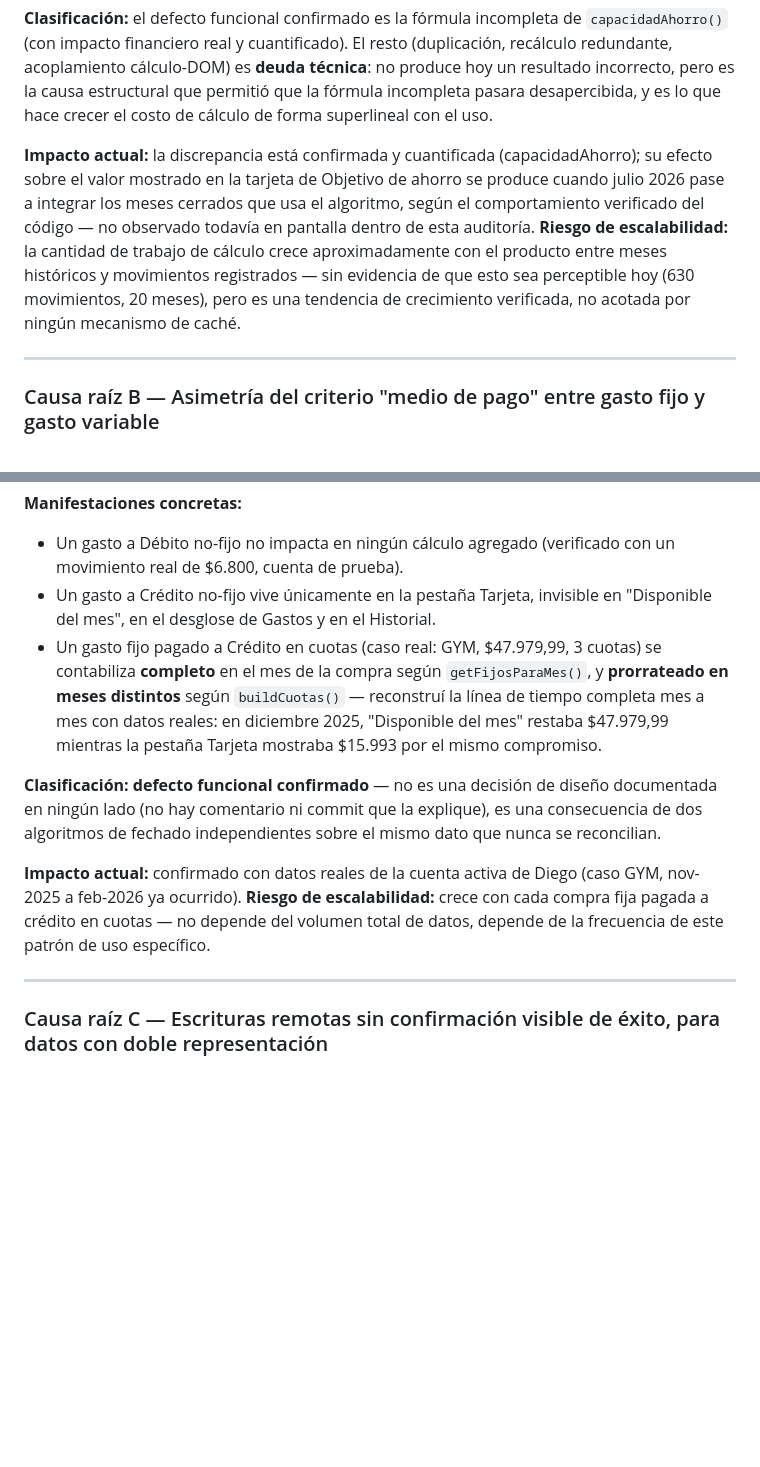
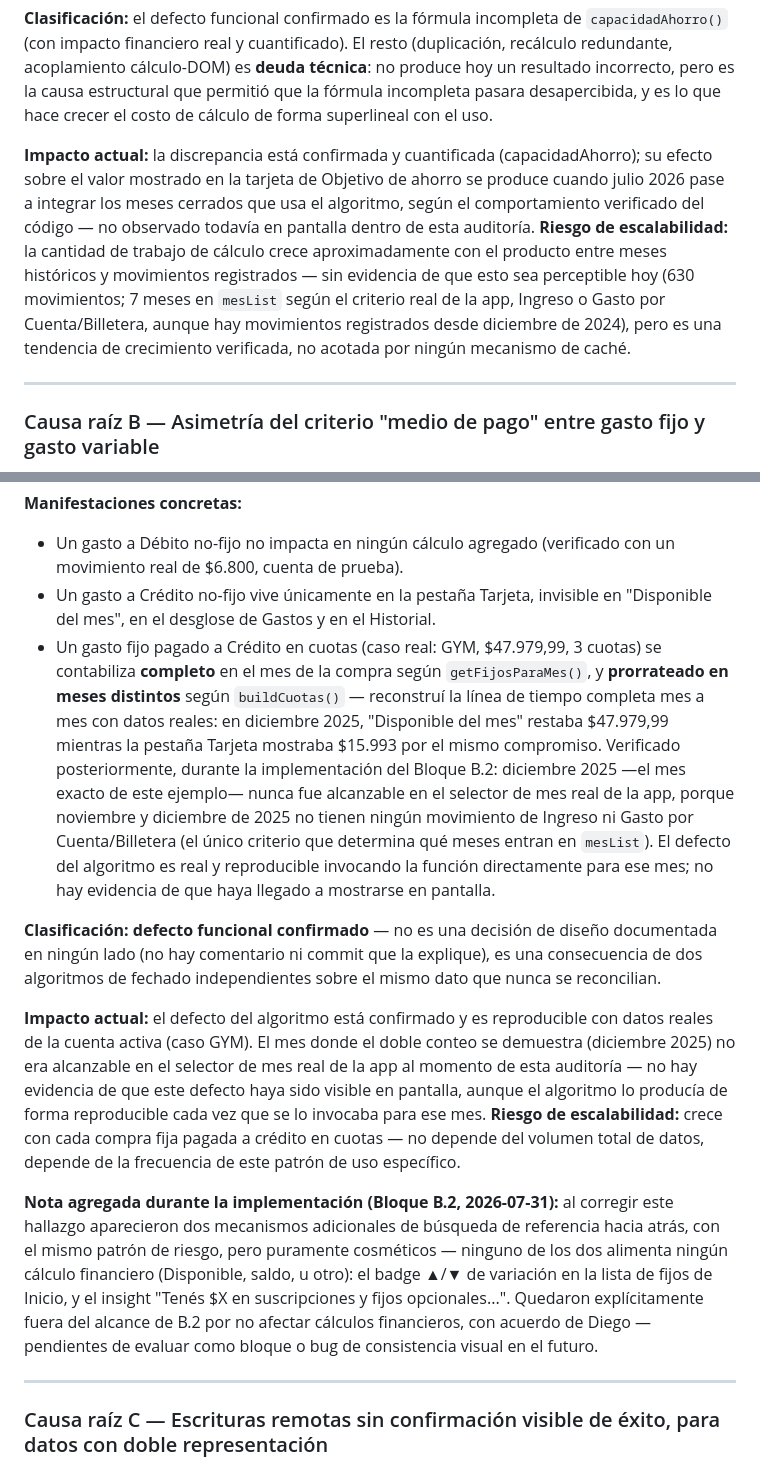
Before and after one commit to diepizaga/cfo-personal, a Markdown page: docs/AUDITORIA_2026-07-31.md, 2 parts joined by grey strips. Drawn GitHub-style; blank space fills up the shorter version.

Commit message:
docs: corrige tres precisiones del diagnóstico verificadas durante la implementación
Sin cambios de comportamiento — documentación pura.

- Causa raíz A: reemplaza la aproximación de "20 meses" por el conteo
  real de mesList (7 meses, según el criterio efectivo de la app).
- Causa raíz B (Hallazgo 1.3, caso GYM): distingue el defecto del
  algoritmo, confirmado y reproducible, de su alcanzabilidad en el
  selector de mes real — diciembre 2025 nunca fue alcanzable en la UI
  con los datos actuales, por lo que no hay evidencia de que el doble
  conteo haya llegado a mostrarse en pantalla.
- Causa raíz B: deja registrados los dos mecanismos cosméticos de
  referencia hacia atrás encontrados durante la implementación de
  B.2 (badge de variación en Inicio, insight de fijos opcionales),
  explícitamente fuera de alcance por no afectar cálculos financieros.

```diff
--- a/docs/AUDITORIA_2026-07-31.md
+++ b/docs/AUDITORIA_2026-07-31.md
@@ -40,7 +40,7 @@ Antes de listar problemas, esto es lo que la auditoría confirmó que funciona c
 **Clasificación:** el defecto funcional confirmado es la fórmula incompleta de `capacidadAhorro()` (con impacto financiero real y cuantificado). El resto (duplicación, recálculo redundante, acoplamiento cálculo-DOM) es **deuda técnica**: no produce hoy un resultado incorrecto, pero es la causa estructural que permitió que la fórmula incompleta pasara desapercibida, y es lo que hace crecer el costo de cálculo de forma superlineal con el uso.
 
 **Impacto actual:** la discrepancia está confirmada y cuantificada (capacidadAhorro); su efecto sobre el valor mostrado en la tarjeta de Objetivo de ahorro se produce cuando julio 2026 pase a integrar los meses cerrados que usa el algoritmo, según el comportamiento verificado del código — no observado todavía en pantalla dentro de esta auditoría.
-**Riesgo de escalabilidad:** la cantidad de trabajo de cálculo crece aproximadamente con el producto entre meses históricos y movimientos registrados — sin evidencia de que esto sea perceptible hoy (630 movimientos, 20 meses), pero es una tendencia de crecimiento verificada, no acotada por ningún mecanismo de caché.
+**Riesgo de escalabilidad:** la cantidad de trabajo de cálculo crece aproximadamente con el producto entre meses históricos y movimientos registrados — sin evidencia de que esto sea perceptible hoy (630 movimientos; 7 meses en `mesList` según el criterio real de la app, Ingreso o Gasto por Cuenta/Billetera, aunque hay movimientos registrados desde diciembre de 2024), pero es una tendencia de crecimiento verificada, no acotada por ningún mecanismo de caché.
 
 ---
 
@@ -51,12 +51,14 @@ Antes de listar problemas, esto es lo que la auditoría confirmó que funciona c
 **Manifestaciones concretas:**
 - Un gasto a Débito no-fijo no impacta en ningún cálculo agregado (verificado con un movimiento real de $6.800, cuenta de prueba).
 - Un gasto a Crédito no-fijo vive únicamente en la pestaña Tarjeta, invisible en "Disponible del mes", en el desglose de Gastos y en el Historial.
-- Un gasto fijo pagado a Crédito en cuotas (caso real: GYM, $47.979,99, 3 cuotas) se contabiliza **completo** en el mes de la compra según `getFijosParaMes()`, y **prorrateado en meses distintos** según `buildCuotas()` — reconstruí la línea de tiempo completa mes a mes con datos reales: en diciembre 2025, "Disponible del mes" restaba $47.979,99 mientras la pestaña Tarjeta mostraba $15.993 por el mismo compromiso.
+- Un gasto fijo pagado a Crédito en cuotas (caso real: GYM, $47.979,99, 3 cuotas) se contabiliza **completo** en el mes de la compra según `getFijosParaMes()`, y **prorrateado en meses distintos** según `buildCuotas()` — reconstruí la línea de tiempo completa mes a mes con datos reales: en diciembre 2025, "Disponible del mes" restaba $47.979,99 mientras la pestaña Tarjeta mostraba $15.993 por el mismo compromiso. Verificado posteriormente, durante la implementación del Bloque B.2: diciembre 2025 —el mes exacto de este ejemplo— nunca fue alcanzable en el selector de mes real de la app, porque noviembre y diciembre de 2025 no tienen ningún movimiento de Ingreso ni Gasto por Cuenta/Billetera (el único criterio que determina qué meses entran en `mesList`). El defecto del algoritmo es real y reproducible invocando la función directamente para ese mes; no hay evidencia de que haya llegado a mostrarse en pantalla.
 
 **Clasificación:** **defecto funcional confirmado** — no es una decisión de diseño documentada en ningún lado (no hay comentario ni commit que la explique), es una consecuencia de dos algoritmos de fechado independientes sobre el mismo dato que nunca se reconcilian.
 
-**Impacto actual:** confirmado con datos reales de la cuenta activa de Diego (caso GYM, nov-2025 a feb-2026 ya ocurrido).
+**Impacto actual:** el defecto del algoritmo está confirmado y es reproducible con datos reales de la cuenta activa (caso GYM). El mes donde el doble conteo se demuestra (diciembre 2025) no era alcanzable en el selector de mes real de la app al momento de esta auditoría — no hay evidencia de que este defecto haya sido visible en pantalla, aunque el algoritmo lo producía de forma reproducible cada vez que se lo invocaba para ese mes.
 **Riesgo de escalabilidad:** crece con cada compra fija pagada a crédito en cuotas — no depende del volumen total de datos, depende de la frecuencia de este patrón de uso específico.
+
+**Nota agregada durante la implementación (Bloque B.2, 2026-07-31):** al corregir este hallazgo aparecieron dos mecanismos adicionales de búsqueda de referencia hacia atrás, con el mismo patrón de riesgo, pero puramente cosméticos — ninguno de los dos alimenta ningún cálculo financiero (Disponible, saldo, u otro): el badge ▲/▼ de variación en la lista de fijos de Inicio, y el insight "Tenés $X en suscripciones y fijos opcionales...". Quedaron explícitamente fuera del alcance de B.2 por no afectar cálculos financieros, con acuerdo de Diego — pendientes de evaluar como bloque o bug de consistencia visual en el futuro.
 
 ---
 
```
